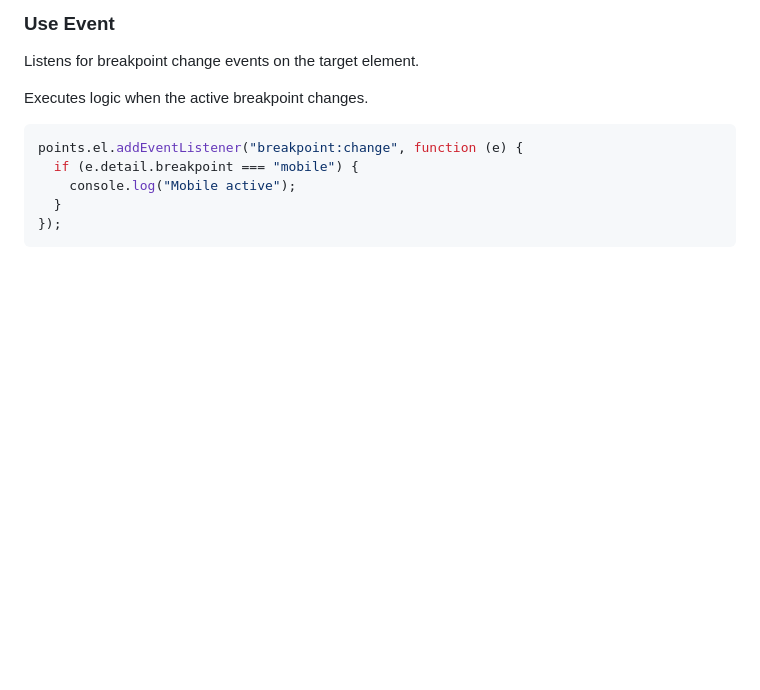
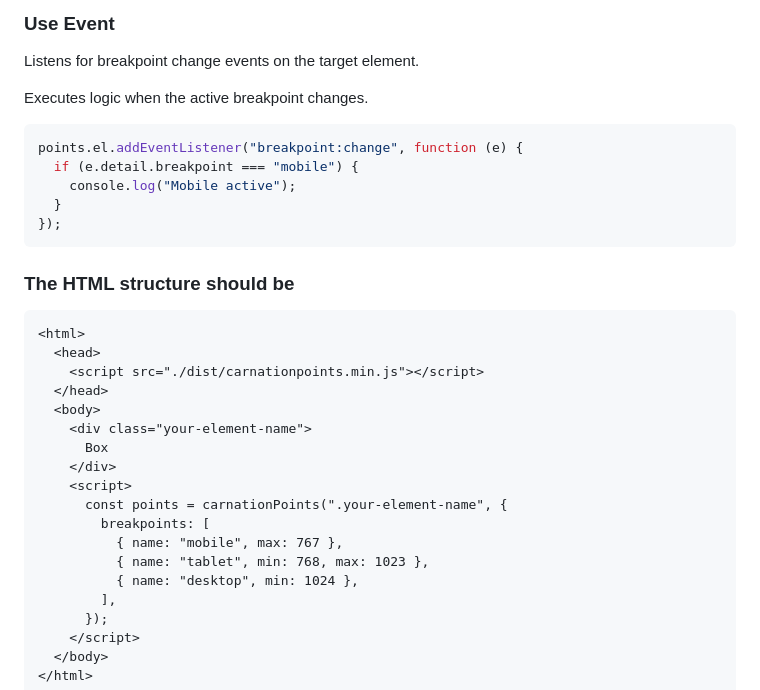
Before and after one commit to Hitesh82/carnationpoints, a Markdown page: README.md, the part around one of its changes. GitHub-like rendering; blank space fills up the shorter version.

Commit message:
Add HTML structure example to README
Added HTML structure example for usage.

````diff
--- a/README.md
+++ b/README.md
@@ -121,5 +121,26 @@ points.el.addEventListener("breakpoint:change", function (e) {
 });
 ```
 
+<h3>The HTML structure should be
+</h3>
+
+```html
+<html>
+  <head>
+    <script src="./dist/carnationpoints.min.js"></script>
+  </head>
+  <body>
+    <div class="your-element-name">
+      Box
+    </div>
+    <script>
+      const points = carnationPoints(".your-element-name", {
+        breakpoints: [
+          { name: "mobile", max: 767 },
+          { name: "tablet", min: 768, max: 1023 },
+          { name: "desktop", min: 1024 },
+        ],
+      });
+    </script>
   </body>
 </html>
````
Also changed, not shown: other parts of README.md (+4 -0 lines).
